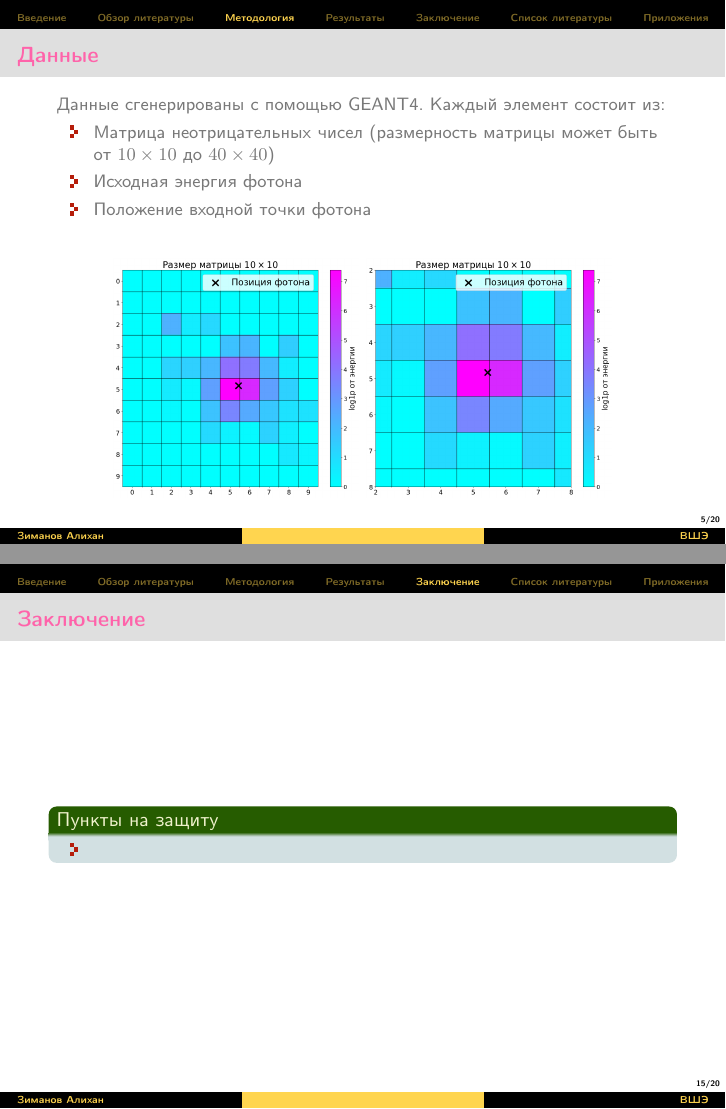
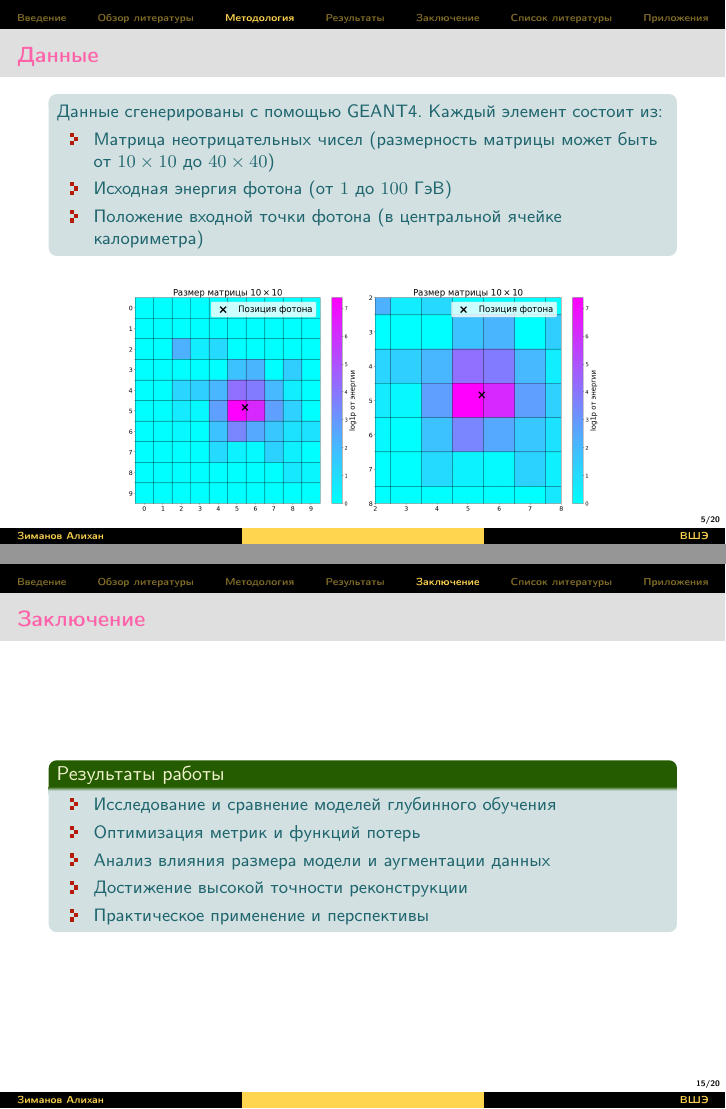
Before and after one commit to dxtvzw/ecal-optimization, LaTeX slides (presentation/ecal_pres.tex): pages 7 and 17 of 22, joined at a grey line. Compiled offline with pdfLaTeX.

Commit message:
presentation finished

```diff
--- a/presentation/ecal_pres.tex
+++ b/presentation/ecal_pres.tex
@@ -119,18 +122,19 @@
 \section{Методология}
 
 \begin{frame}{Данные}
-    Данные сгенерированы с помощью GEANT4. Каждый элемент состоит из:
-
-    \begin{itemize}
-        \item Матрица неотрицательных чисел (размерность матрицы  может быть от $10 \times 10$ до $40 \times 40$)
-        \item Исходная энергия фотона
-        \item Положение входной точки фотона
-    \end{itemize}
+    \begin{block}{}
+        Данные сгенерированы с помощью GEANT4. Каждый элемент состоит из:
+        \begin{itemize}
+            \item Матрица неотрицательных чисел (размерность матрицы  может быть от $10 \times 10$ до $40 \times 40$)
+            \item Исходная энергия фотона (от $1$ до $100$ ГэВ)
+            \item Положение входной точки фотона (в центральной ячейке калориметра)
+        \end{itemize}
+    \end{block}
 
     \begin{figure}
         \centering
-        \subfloat{\includegraphics[width=0.4\textwidth]{../report/graphics/data_10x10.png}}\hskip4pt
-        \subfloat{\includegraphics[width=0.4\textwidth]{../report/graphics/data_10x10_zoomed.png}}
+        \subfloat{\includegraphics[width=0.38\textwidth]{../report/graphics/data_10x10.png}}\hskip4pt
+        \subfloat{\includegraphics[width=0.38\textwidth]{../report/graphics/data_10x10_zoomed.png}}
     \end{figure}
 \end{frame}
 
@@ -284,9 +288,13 @@
 \section{Заключение}
 
 \begin{frame}{Заключение}
-    \begin{block}{Пункты на защиту}
+    \begin{block}{Результаты работы}
         \begin{itemize}
-            \item
+            \item Исследование и сравнение моделей глубинного обучения
+            \item Оптимизация метрик и функций потерь
+            \item Анализ влияния размера модели и аугментации данных
+            \item Достижение высокой точности реконструкции
+            \item Практическое применение и перспективы
         \end{itemize}
     \end{block}
 \end{frame}
```
Also changed, not shown: presentation/ecal_pres.pdf, presentation/images/high_energy_physics.jpg (added), presentation/ecal_pres.tex (11 more changed lines).
